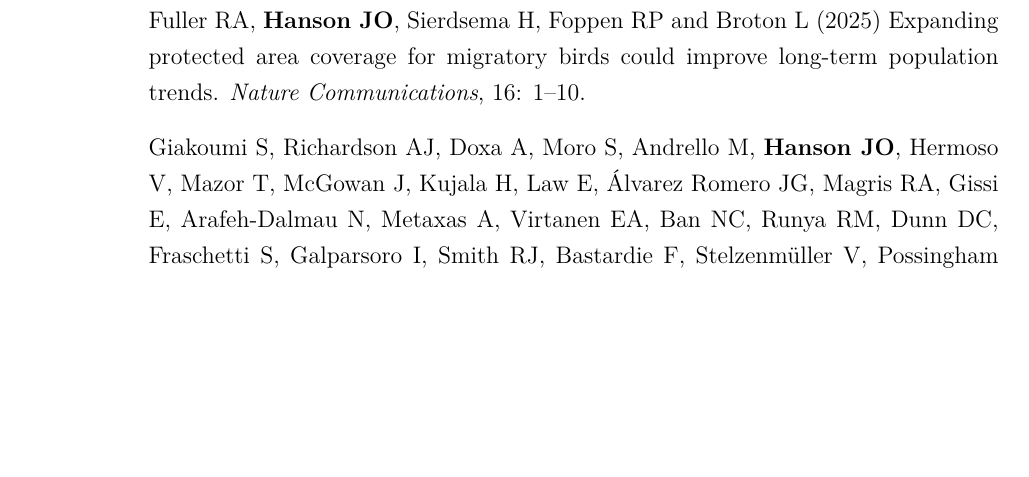
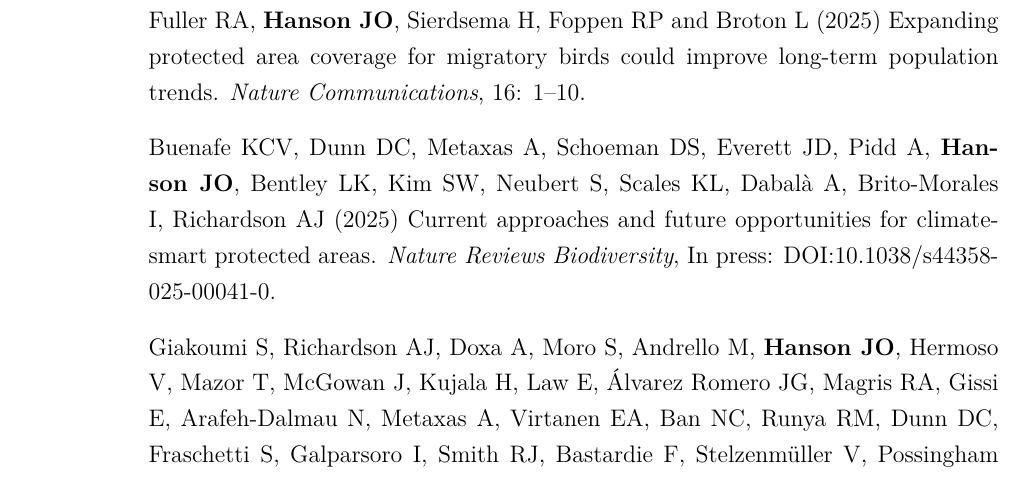
Before and after one commit to jeffreyhanson/jeffreyhanson.github.io, a LaTeX CV (assets/jeffrey-hanson-cv.tex): part of page 2 of 9, cut so that both start at the same text, the shorter picture padded with empty space. Compiled offline with pdfLaTeX.

Commit message:
add Tin's paper

```diff
--- a/assets/jeffrey-hanson-cv.tex
+++ b/assets/jeffrey-hanson-cv.tex
@@ -57,6 +57,8 @@
 \item[] Binley AD, \textbf{Hanson JO}, Robinson OJ, Golet GH, \& Bennett JR (2025) Quantifying the value of participatory science data for conservation decision-making. \textit{Journal of Applied Ecology}, 62: 1024--1036.
 
 \item[] Border JA, Pearce-Higgins JW, Hewson CM, Howard C, Stephens PA, Willis, SG, Fuller RA, \textbf{Hanson JO}, Sierdsema H, Foppen RP and Broton L (2025) Expanding protected area coverage for migratory birds could improve long-term population trends. \textit{Nature Communications}, 16: 1--10.
+
+\item[] Buenafe KCV, Dunn DC, Metaxas A, Schoeman DS, Everett JD, Pidd A, \textbf{Hanson JO}, Bentley LK, Kim SW, Neubert S, Scales KL, Dabalà A, Brito-Morales I, Richardson AJ (2025) Current approaches and future opportunities for climate-smart protected areas. \textit{Nature Reviews Biodiversity}, In press: DOI:10.1038/s44358-025-00041-0.
 
 \item[] Giakoumi S, Richardson AJ, Doxa A, Moro S, Andrello M, \textbf{Hanson JO}, Hermoso V, Mazor T, McGowan J, Kujala H, Law E, Álvarez Romero JG, Magris RA, Gissi E, Arafeh-Dalmau N, Metaxas A, Virtanen EA, Ban NC, Runya RM, Dunn DC, Fraschetti S, Galparsoro I, Smith RJ, Bastardie F, Stelzenmüller V, Possingham HP, \& Katsanevakis S (2025) Advances in systematic conservation planning to meet global biodiversity goals. \textit{Trends in Ecology and Evolution}, 40: 395--410.
 
```
Also changed, not shown: _posts/publications/2015-11-22-research-articles.md (+1 -0 lines), assets/jeffrey-hanson-cv.pdf, 1 other file.
